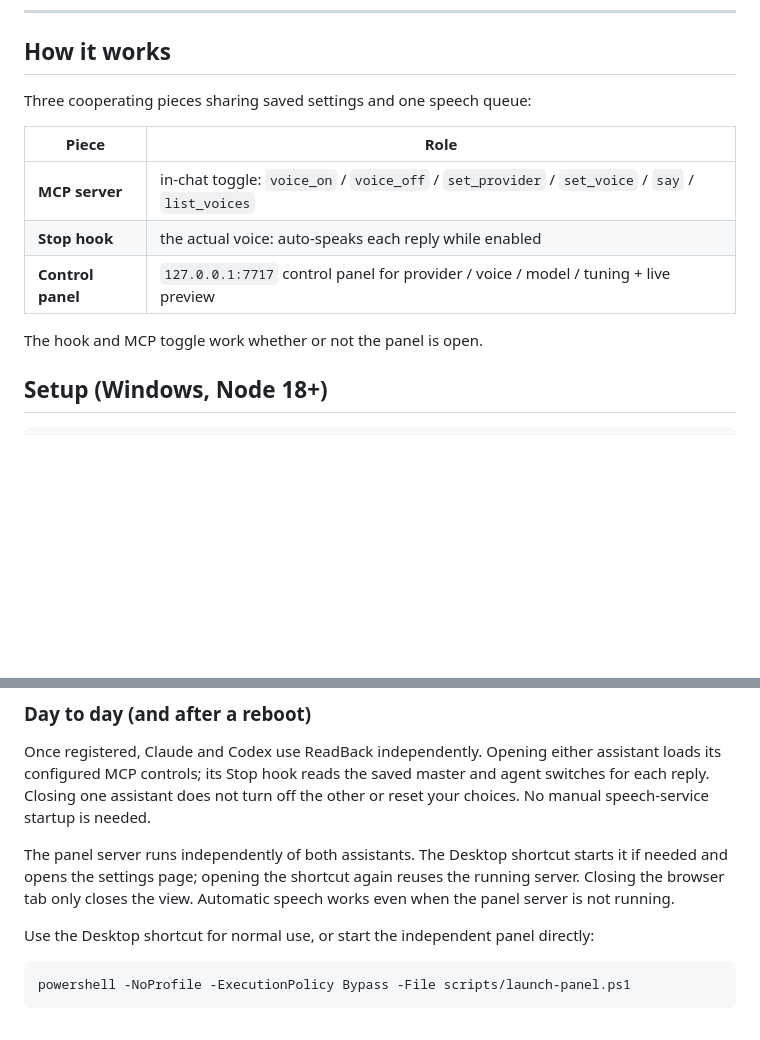
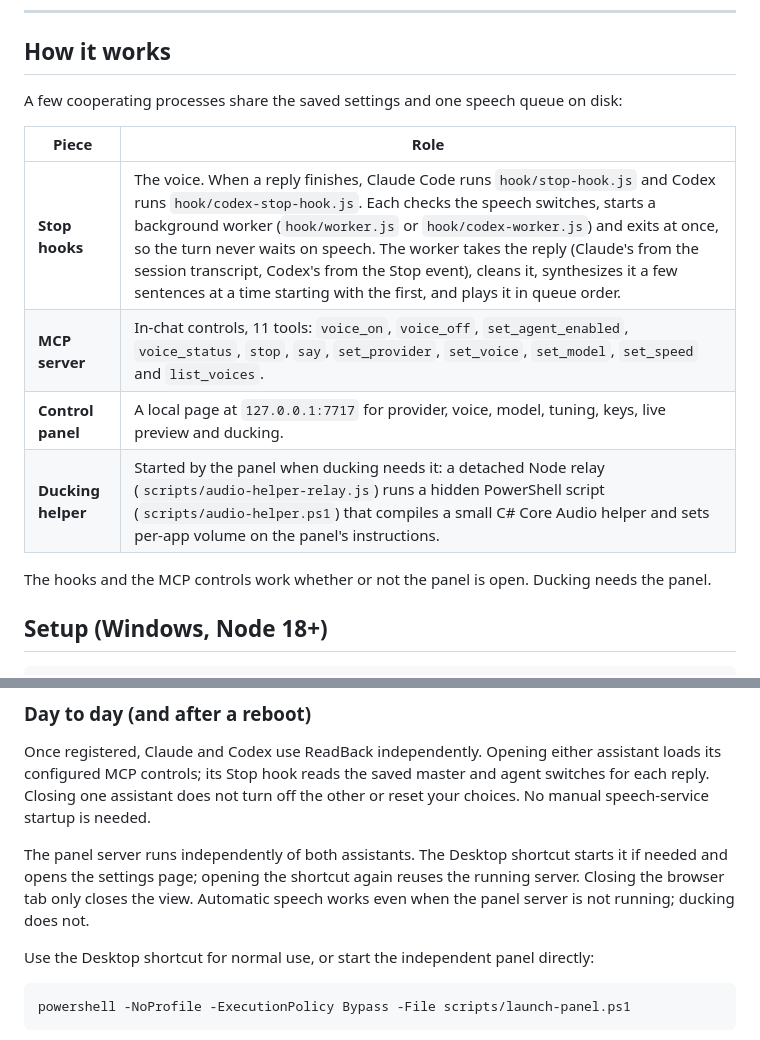
Before and after one commit to Deltawerks/readback, a Markdown page: README.md, 2 parts joined by grey strips. Rendered like a GitHub page; blank space fills up the shorter version.

Commit message:
docs(readme): describe every piece in How it works
"How it works" still said "three cooperating pieces" and listed six MCP
tools. It now covers both Stop hooks and their workers, all 11 MCP
tools, the control panel, and the ducking helper (a detached Node relay
running a PowerShell script that compiles a C# Core Audio helper), and
notes that ducking, unlike speech, needs the panel running.

Co-Authored-By: Claude Opus 5.5 <noreply@anthropic.com>

```diff
--- a/README.md
+++ b/README.md
@@ -42,15 +42,18 @@ their ReadBack MCP server reloads.
 
 ## How it works
 
-Three cooperating pieces sharing saved settings and one speech queue:
+A few cooperating processes share the saved settings and one speech queue on
+disk:
 
 | Piece | Role |
 |------|------|
-| **MCP server** | in-chat toggle: `voice_on` / `voice_off` / `set_provider` / `set_voice` / `say` / `list_voices` |
-| **Stop hook** | the actual voice: auto-speaks each reply while enabled |
-| **Control panel** | `127.0.0.1:7717` control panel for provider / voice / model / tuning + live preview |
+| **Stop hooks** | The voice. When a reply finishes, Claude Code runs `hook/stop-hook.js` and Codex runs `hook/codex-stop-hook.js`. Each checks the speech switches, starts a background worker (`hook/worker.js` or `hook/codex-worker.js`) and exits at once, so the turn never waits on speech. The worker takes the reply (Claude's from the session transcript, Codex's from the Stop event), cleans it, synthesizes it a few sentences at a time starting with the first, and plays it in queue order. |
+| **MCP server** | In-chat controls, 11 tools: `voice_on`, `voice_off`, `set_agent_enabled`, `voice_status`, `stop`, `say`, `set_provider`, `set_voice`, `set_model`, `set_speed` and `list_voices`. |
+| **Control panel** | A local page at `127.0.0.1:7717` for provider, voice, model, tuning, keys, live preview and ducking. |
+| **Ducking helper** | Started by the panel when ducking needs it: a detached Node relay (`scripts/audio-helper-relay.js`) runs a hidden PowerShell script (`scripts/audio-helper.ps1`) that compiles a small C# Core Audio helper and sets per-app volume on the panel's instructions. |
 
-The hook and MCP toggle work whether or not the panel is open.
+The hooks and the MCP controls work whether or not the panel is open. Ducking
+needs the panel.
 
 ## Setup (Windows, Node 18+)
 
@@ -205,7 +208,8 @@ off the other or reset your choices. No manual speech-service startup is needed.
 The panel server runs independently of both assistants. The Desktop shortcut
 starts it if needed and opens the settings page; opening the shortcut again
 reuses the running server. Closing the browser tab only closes the view.
-Automatic speech works even when the panel server is not running.
+Automatic speech works even when the panel server is not running; ducking does
+not.
 
 Use the Desktop shortcut for normal use, or start the independent panel directly:
 
```
